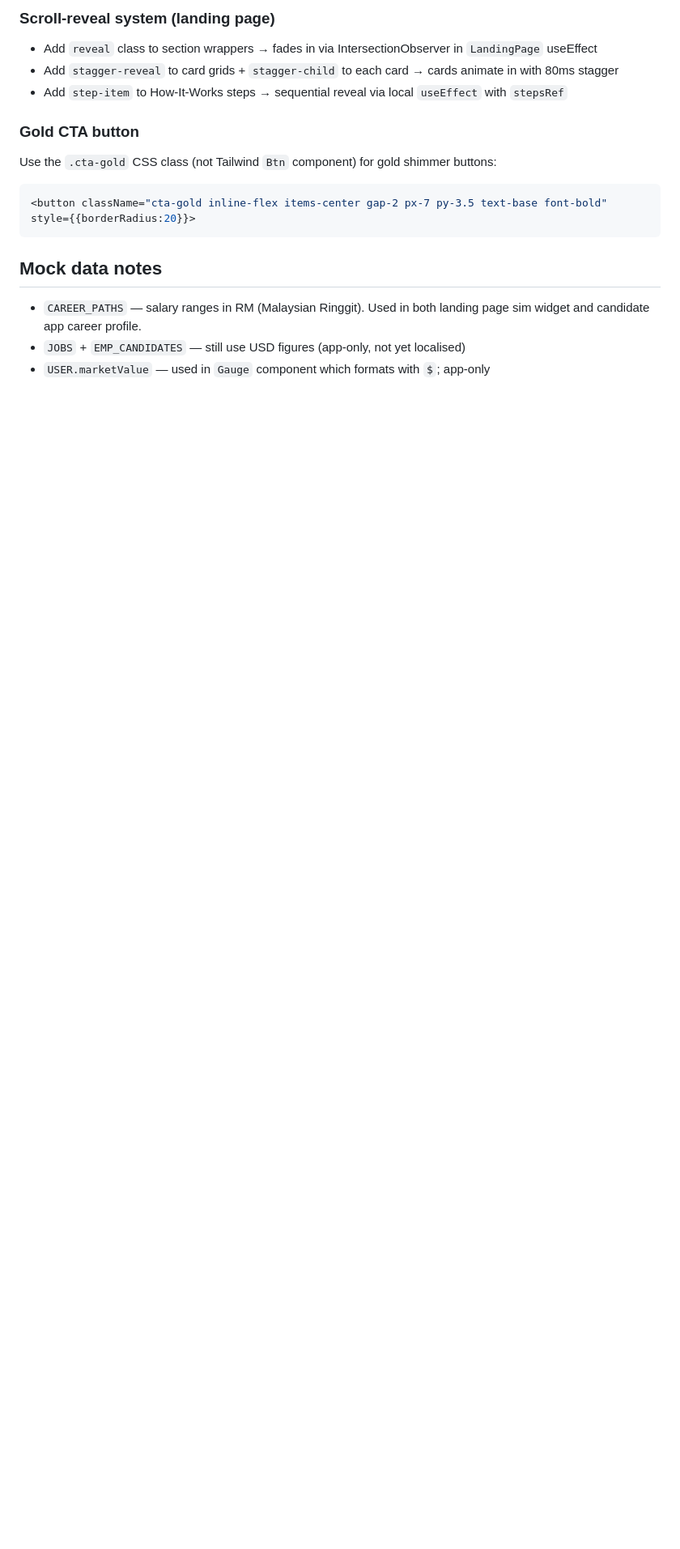
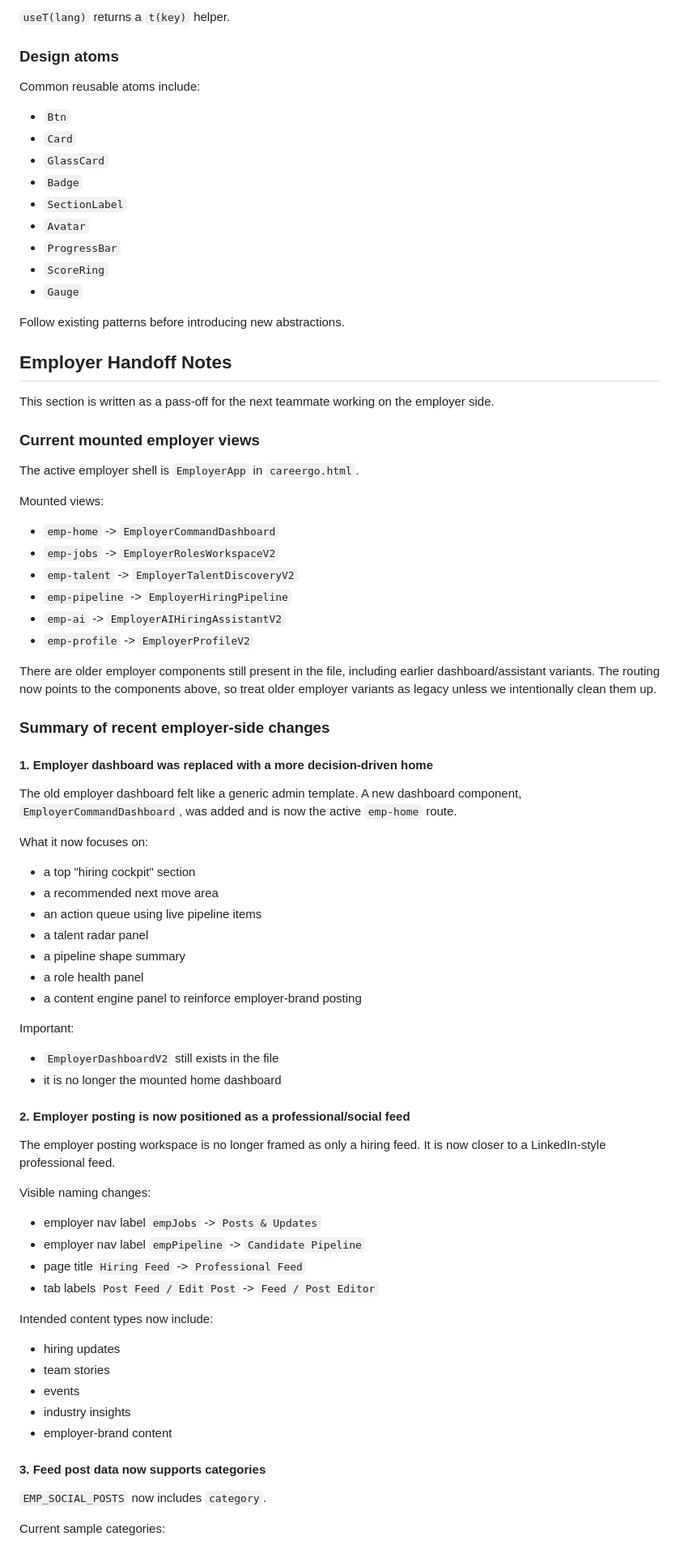
Before and after one commit to Lai-1234/careergo, a Markdown page: CLAUDE.md, the part around one of its changes. Shown at 81% size. Rendered like a GitHub page; blank space fills up the shorter version.

````diff
--- a/CLAUDE.md
+++ b/CLAUDE.md
@@ -65,16 +80,84 @@ Defined in the inline `tailwind.config` block:
 
-### Scroll-reveal system (landing page)
-- Add `reveal` class to section wrappers → fades in via IntersectionObserver in `LandingPage` useEffect
-- Add `stagger-reveal` to card grids + `stagger-child` to each card → cards animate in with 80ms stagger
-- Add `step-item` to How-It-Works steps → sequential reveal via local `useEffect` with `stepsRef`
+`useT(lang)` returns a `t(key)` helper.
 
-### Gold CTA button
-Use the `.cta-gold` CSS class (not Tailwind `Btn` component) for gold shimmer buttons:
-```jsx
-<button className="cta-gold inline-flex items-center gap-2 px-7 py-3.5 text-base font-bold" style={{borderRadius:20}}>
-```
+### Design atoms
 
-## Mock data notes
-- `CAREER_PATHS` — salary ranges in RM (Malaysian Ringgit). Used in both landing page sim widget and candidate app career profile.
-- `JOBS` + `EMP_CANDIDATES` — still use USD figures (app-only, not yet localised)
-- `USER.marketValue` — used in `Gauge` component which formats with `$`; app-only
+Common reusable atoms include:
+
+- `Btn`
+- `Card`
+- `GlassCard`
+- `Badge`
+- `SectionLabel`
+- `Avatar`
+- `ProgressBar`
+- `ScoreRing`
+- `Gauge`
+
+Follow existing patterns before introducing new abstractions.
+
+## Employer Handoff Notes
+
+This section is written as a pass-off for the next teammate working on the employer side.
+
+### Current mounted employer views
+
+The active employer shell is `EmployerApp` in `careergo.html`.
+
+Mounted views:
+
+- `emp-home` -> `EmployerCommandDashboard`
+- `emp-jobs` -> `EmployerRolesWorkspaceV2`
+- `emp-talent` -> `EmployerTalentDiscoveryV2`
+- `emp-pipeline` -> `EmployerHiringPipeline`
+- `emp-ai` -> `EmployerAIHiringAssistantV2`
+- `emp-profile` -> `EmployerProfileV2`
+
+There are older employer components still present in the file, including earlier dashboard/assistant variants. The routing now points to the components above, so treat older employer variants as legacy unless we intentionally clean them up.
+
+### Summary of recent employer-side changes
+
+#### 1. Employer dashboard was replaced with a more decision-driven home
+
+The old employer dashboard felt like a generic admin template. A new dashboard component, `EmployerCommandDashboard`, was added and is now the active `emp-home` route.
+
+What it now focuses on:
+
+- a top "hiring cockpit" section
+- a recommended next move area
+- an action queue using live pipeline items
+- a talent radar panel
+- a pipeline shape summary
+- a role health panel
+- a content engine panel to reinforce employer-brand posting
+
+Important:
+
+- `EmployerDashboardV2` still exists in the file
+- it is no longer the mounted home dashboard
+
+#### 2. Employer posting is now positioned as a professional/social feed
+
+The employer posting workspace is no longer framed as only a hiring feed. It is now closer to a LinkedIn-style professional feed.
+
+Visible naming changes:
+
+- employer nav label `empJobs` -> `Posts & Updates`
+- employer nav label `empPipeline` -> `Candidate Pipeline`
+- page title `Hiring Feed` -> `Professional Feed`
+- tab labels `Post Feed / Edit Post` -> `Feed / Post Editor`
+
+Intended content types now include:
+
+- hiring updates
+- team stories
+- events
+- industry insights
+- employer-brand content
+
+#### 3. Feed post data now supports categories
+
+`EMP_SOCIAL_POSTS` now includes `category`.
+
+Current sample categories:
+
````
Also changed, not shown: other parts of CLAUDE.md (+154 -41 lines).
